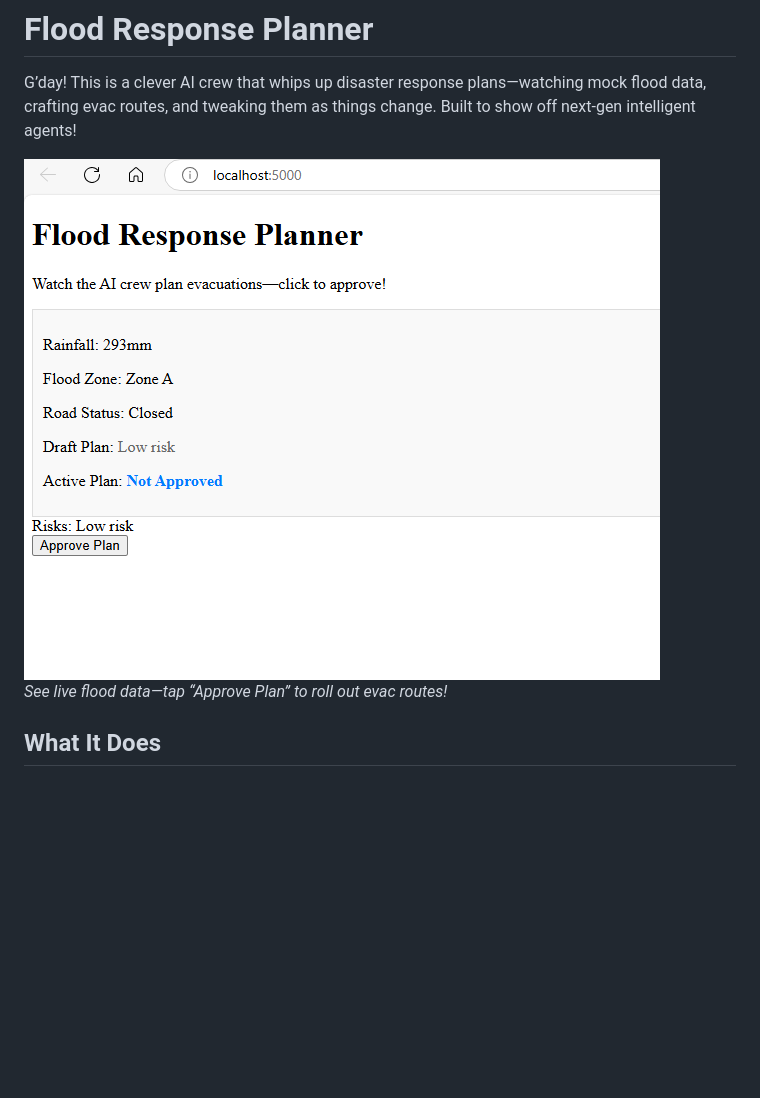
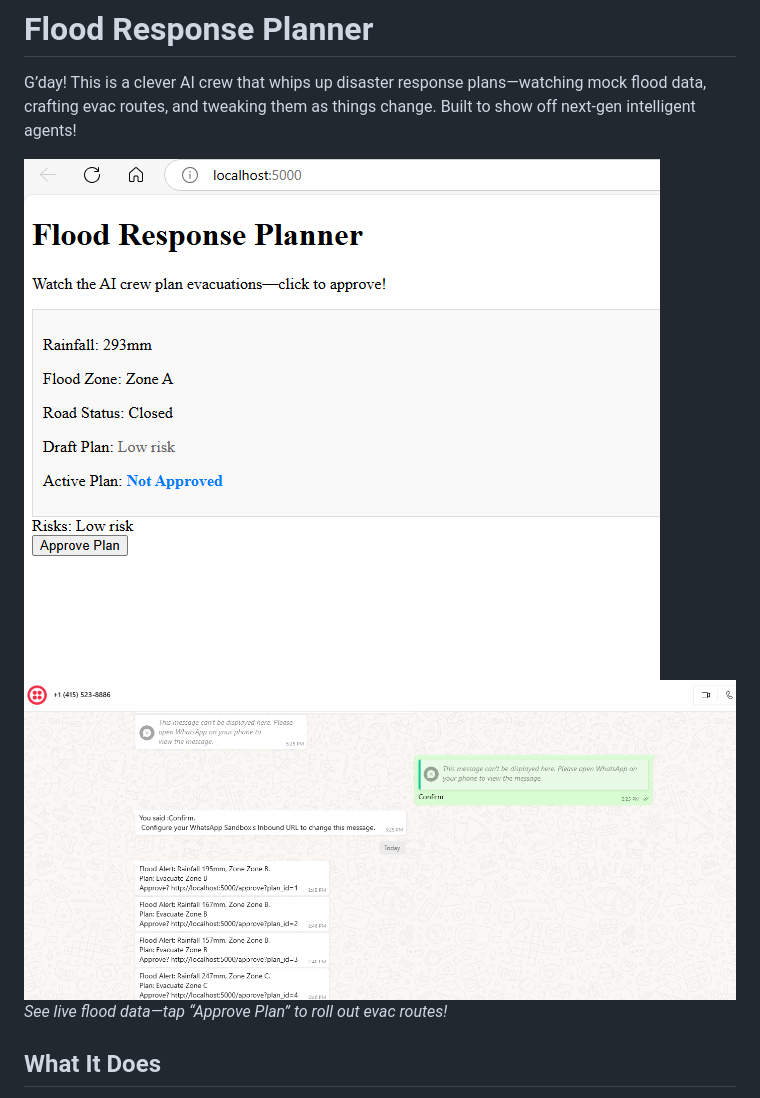
Before and after one commit to dbodduluru/flood-response-planner, a Markdown page: README.md, the part around the change. GitHub-like rendering; pictures changed too: image.png (added); blank space fills up the shorter version.

Commit message:
Extended whatsapp integration

```diff
--- a/README.md
+++ b/README.md
@@ -2,7 +2,7 @@
 
 G’day! This is a clever AI crew that whips up disaster response plans—watching mock flood data, crafting evac routes, and tweaking them as things change. Built to show off next-gen intelligent agents!
 
-![Demo Screenshot](demo_screenshot.png)
+![Demo Screenshot](demo_screenshot.png)  ![alt text](image.png)
 *See live flood data—tap “Approve Plan” to roll out evac routes!*
 
 ## What It Does
```
